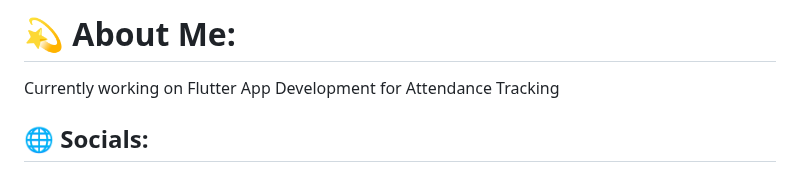
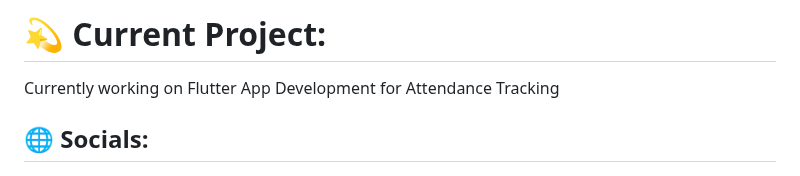
Before and after one commit to sasindaran/Track_my_class, a Markdown page: README.md, the part around the change. Drawn GitHub-style.

```diff
--- a/README.md
+++ b/README.md
@@ -1,4 +1,4 @@
-# 💫 About Me:
+# 💫 Current Project:
 Currently working on Flutter App Development for Attendance Tracking
 
 
```
